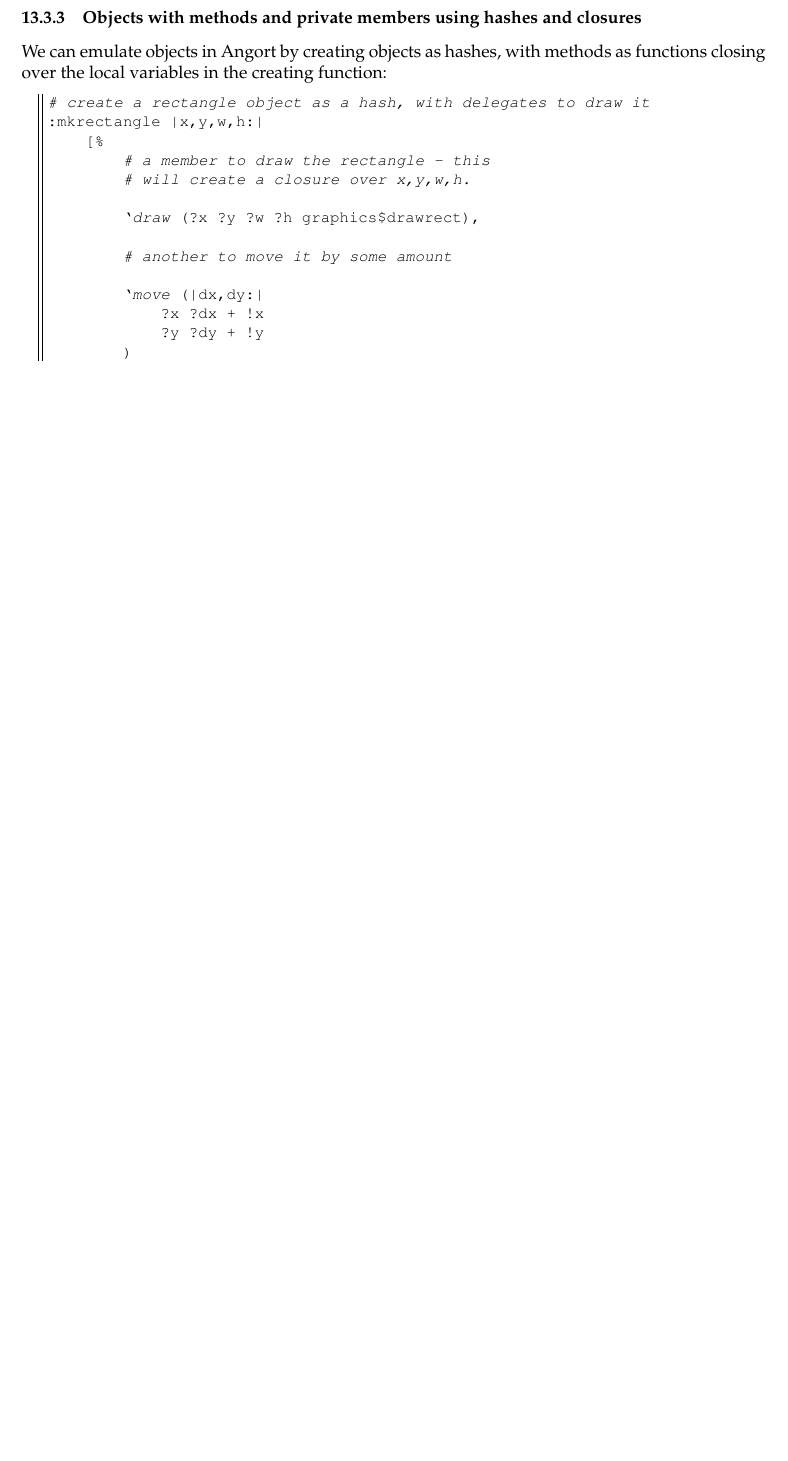
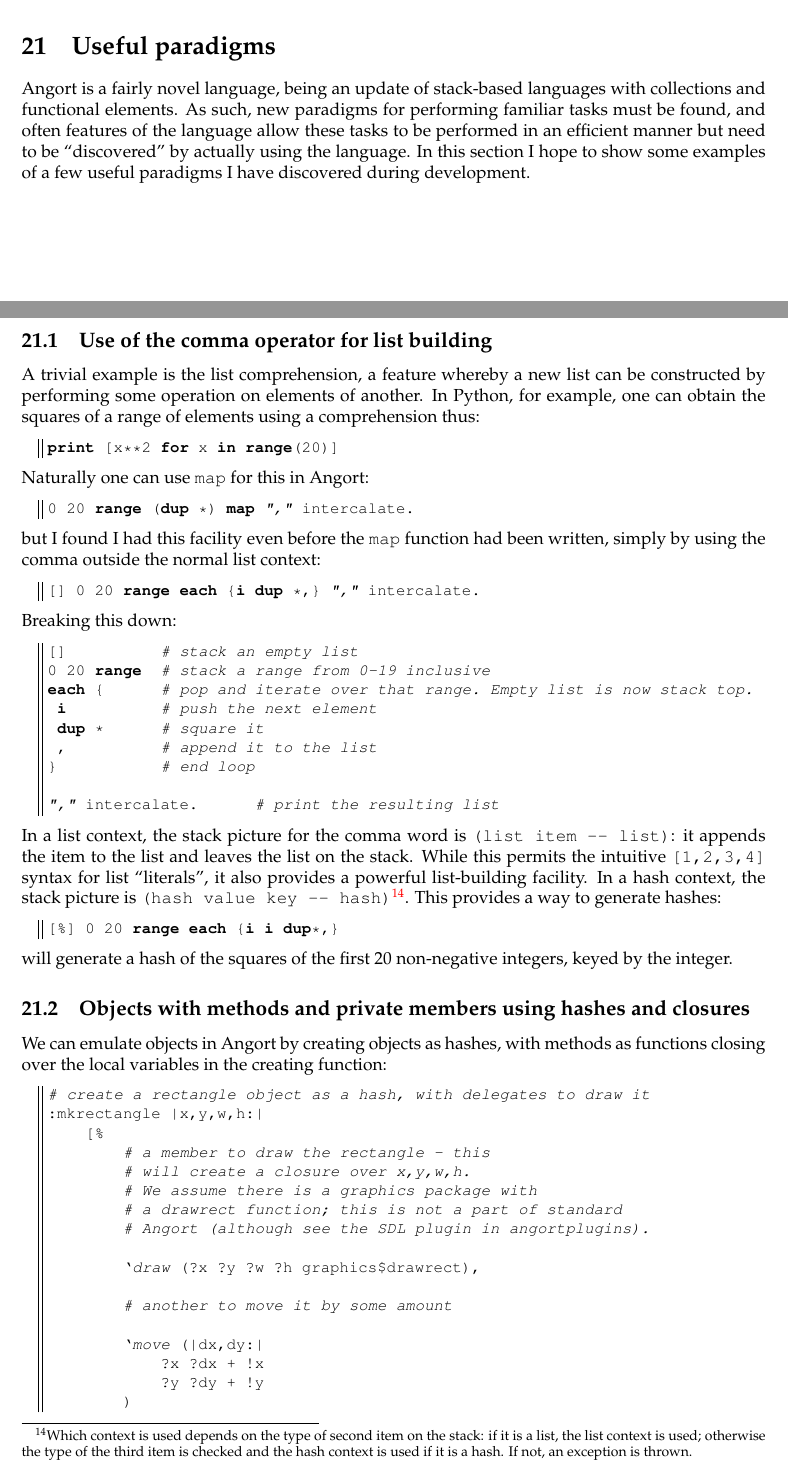
Before and after one commit to jimfinnis/angort, a LaTeX document (manual/main.tex, which reads manual/paradigms.tex): part of page 31 of 37 before the commit and two parts of pages 34 and 35 of 38 after it, the two joined at a grey line, cut at the place of the change, the shorter picture padded with empty space. Compiled offline with pdfLaTeX.

Commit message:
manual, and a couple of spec strings

```diff
--- /dev/null
+++ b/manual/paradigms.tex
@@ -0,0 +1,78 @@
+\section{Useful paradigms}
+Angort is a fairly novel language, being an update of stack-based
+languages with collections and functional elements. As such, new
+paradigms for performing familiar tasks must be found, and often
+features of the language allow these tasks to be performed in
+an efficient manner but need to be ``discovered''
+by actually using the language. In this section I hope to show some
+examples of a few useful paradigms I have discovered during development.
+
+
+\subsection{Use of the comma operator for list building}
+A trivial example
+is the list comprehension, a feature whereby a new list can be constructed
+by performing some operation on elements of another. In Python, for example,
+one can obtain the squares of a range of elements using a comprehension thus:
+\begin{lstlisting}[language=Python]
+print [x**2 for x in range(20)]
+\end{lstlisting}
+Naturally one can use \texttt{map} for this in Angort:
+\begin{lstlisting}
+0 20 range (dup *) map "," intercalate.
+\end{lstlisting}
+but I found I had this facility even before the \texttt{map} function
+had been written, simply by using
+the comma outside the normal list context:
+\begin{lstlisting}
+[] 0 20 range each {i dup *,} "," intercalate.
+\end{lstlisting}
+Breaking this down:
+\begin{lstlisting}
+[]          # stack an empty list
+0 20 range  # stack a range from 0-19 inclusive
+each {      # pop and iterate over that range. Empty list is now stack top.
+ i          # push the next element
+ dup *      # square it
+ ,          # append it to the list
+}           # end loop
+
+"," intercalate.      # print the resulting list
+\end{lstlisting}
+In a list context, the stack picture for the comma word is \texttt{(list item -- list)}:
+it appends the item to the list and leaves the list on the stack. While this
+permits the intuitive \texttt{[1,2,3,4]} syntax for list ``literals'', it
+also provides a powerful list-building facility. In a hash context, the
+stack picture is \texttt{(hash value key -- hash)}\footnote{Which context
+is used depends on the type of second item on the stack: if it is a list,
+the list context is used; otherwise the type of the third item is
+checked and the hash context is used if it is a hash. If not, an exception
+is thrown.}. This provides a way to generate hashes:
+\begin{lstlisting}
+[%] 0 20 range each {i i dup*,}
+\end{lstlisting}
+will generate a hash of the squares of the first 20 non-negative integers,
+keyed by the integer.
+
+\subsection{Objects with methods and private members using hashes and closures}
+\index{objects}\index{delegates}
+We can emulate objects in Angort by creating objects as
+hashes, with methods as functions closing over the local variables
+in the creating function:
+
+\begin{lstlisting}
+# create a rectangle object as a hash, with delegates to draw it
+:mkrectangle |x,y,w,h:|
+    [%
+        # a member to draw the rectangle - this
+        # will create a closure over x,y,w,h.
+        # We assume there is a graphics package with
+        # a drawrect function; this is not a part of standard
+        # Angort (although see the SDL plugin in angortplugins).
+
+        `draw (?x ?y ?w ?h graphics$drawrect),
+
+        # another to move it by some amount
+
+        `move (|dx,dy:|
+            ?x ?dx + !x
+            ?y ?dy + !y
```
Also changed, not shown: manual/body.tex (+14 -72 lines), manual/main.tex (+1 -0 lines), manual/paradigms.tex (45 more changed lines), 3 other files.
